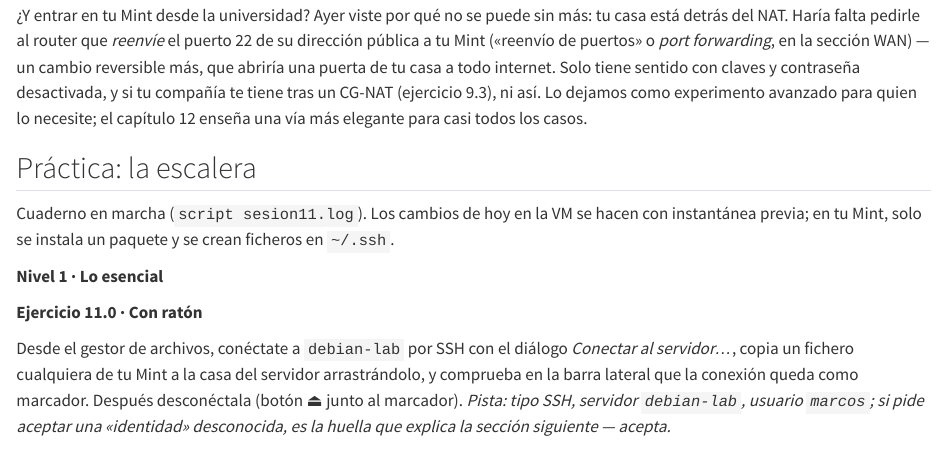
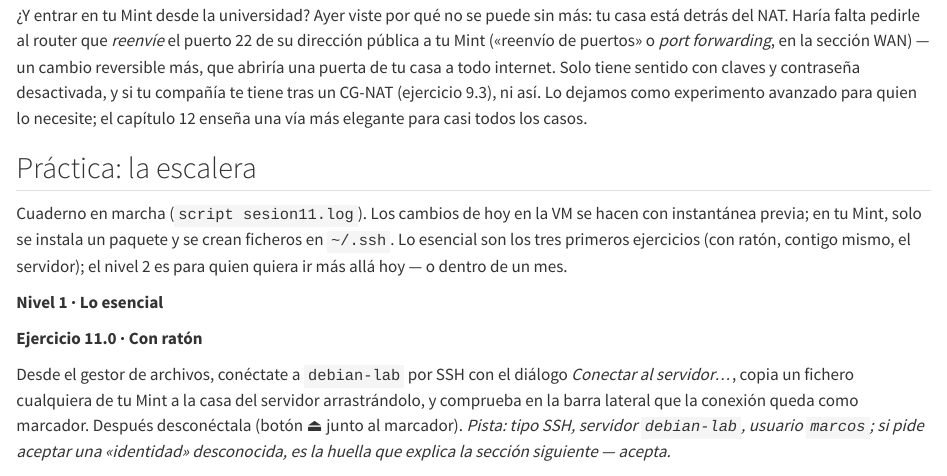
Before and after one commit to clamaveruma/curso-linux-fisica, a Quarto document (capitulos/cap11.qmd): the page in a window 1100 px wide, from 6930 px down. Rendered offline with R 4.5, knitr and Pandoc in place of Quarto, with nearby package versions.

Commit message:
cap. 11: la práctica avisa de qué es esencial y qué avanzado
Co-Authored-By: Claude Fable 5 <noreply@anthropic.com>

```diff
--- a/capitulos/cap11.qmd
+++ b/capitulos/cap11.qmd
@@ -350,7 +350,9 @@ capítulo 12 enseña una vía más elegante para casi todos los casos.
 
 Cuaderno en marcha (`script sesion11.log`). Los cambios de hoy en la
 VM se hacen con instantánea previa; en tu Mint, solo se instala un
-paquete y se crean ficheros en `~/.ssh`.
+paquete y se crean ficheros en `~/.ssh`. Lo esencial son los tres
+primeros ejercicios (con ratón, contigo mismo, el servidor); el nivel
+2 es para quien quiera ir más allá hoy — o dentro de un mes.
 
 **Nivel 1 · Lo esencial**
 
```
